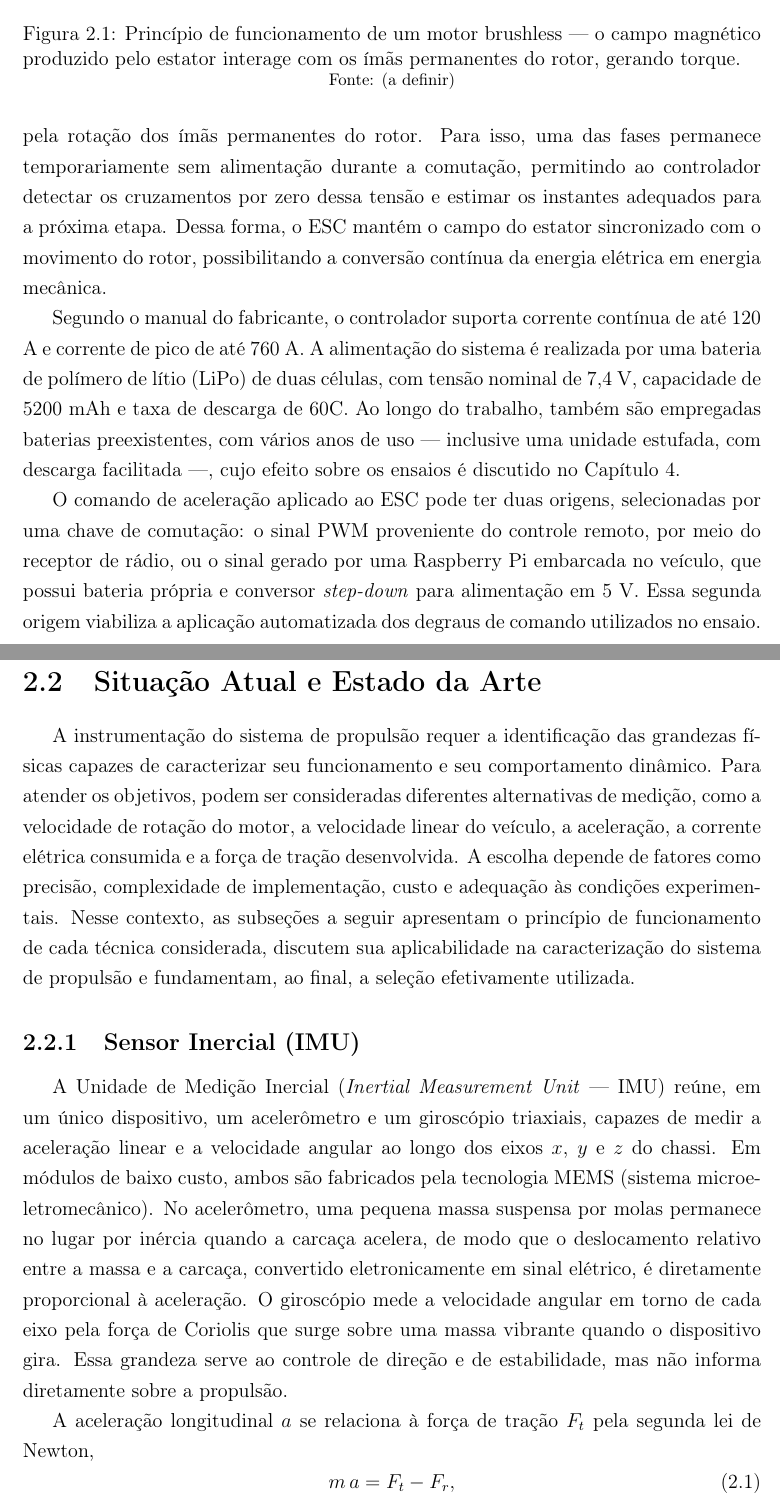
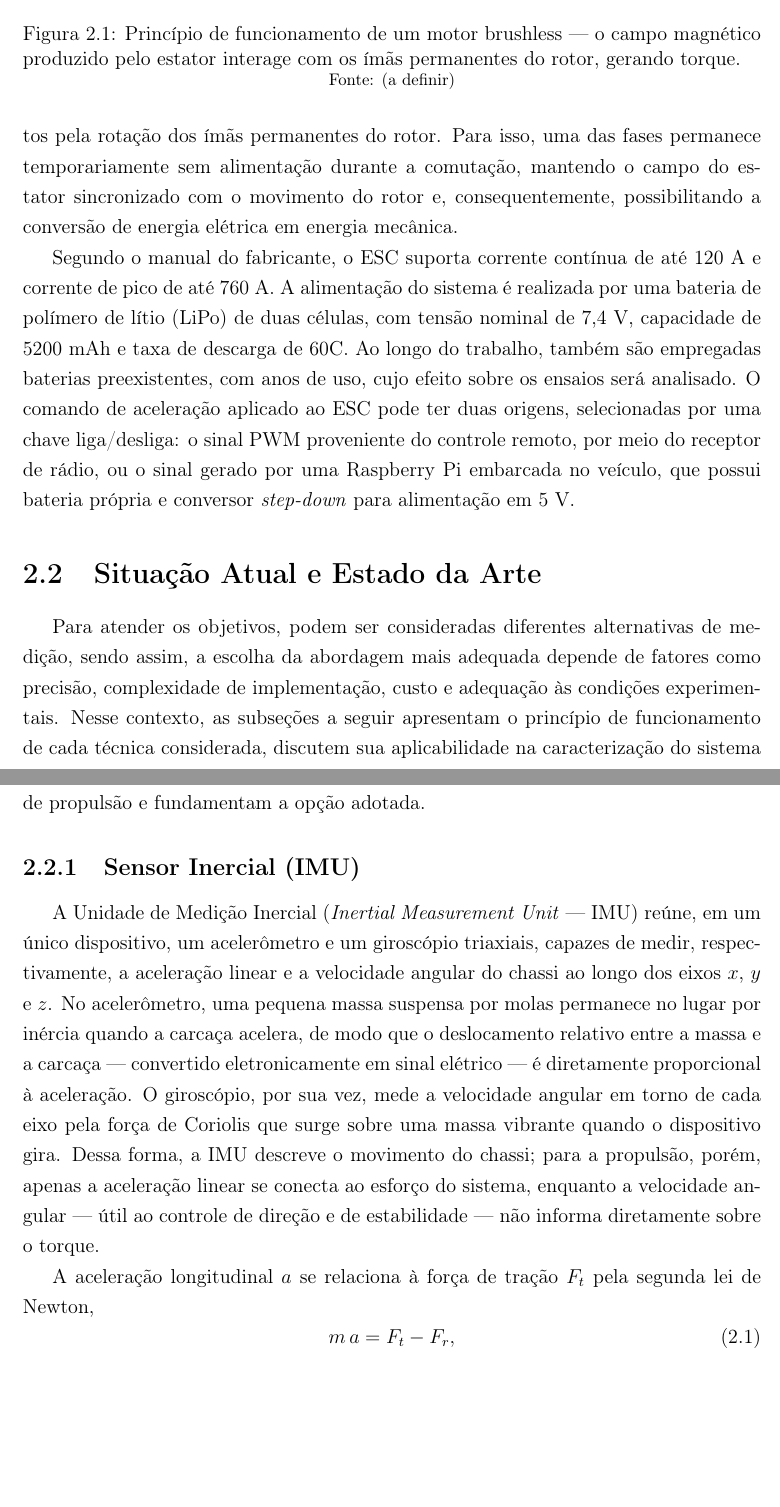
Before and after one commit to kksilva/PFC, a LaTeX book (monografia/Monografia.tex, which reads monografia/DescricaoProcesso/DescricaoProcesso.tex): two parts of pages 14 and 15 of 32 before the commit and two parts of pages 14 and 15 of 31 after it, joined at a grey line, cut so that both start at the same text, the shorter picture padded with empty space. Compiled offline with pdfLaTeX.

Commit message:
Cap2: melhoria do paragrafo de abertura da IMU (anafora, ponte)

```diff
--- a/monografia/DescricaoProcesso/DescricaoProcesso.tex
+++ b/monografia/DescricaoProcesso/DescricaoProcesso.tex
@@ -34,47 +34,41 @@ elétrica transferida da bateria para os enrolamentos do motor. Como o motor é
 posição a partir da força contraeletromotriz (\emph{back-EMF}) --- a tensão induzida nos enrolamentos pela rotação dos
 ímãs permanentes do rotor. Para isso, uma das fases permanece temporariamente sem alimentação durante a comutação,
-permitindo ao controlador detectar os cruzamentos por zero dessa tensão e estimar os instantes adequados para a
-próxima etapa. Dessa forma, o ESC mantém o campo do estator sincronizado com o movimento do rotor, possibilitando
-a conversão contínua da energia elétrica em energia mecânica.
+mantendo o campo do estator sincronizado com o movimento do rotor e, consequentemente, possibilitando a conversão
+de energia elétrica em energia mecânica.
 
-Segundo o manual do fabricante, o controlador suporta corrente contínua de até 120 A e corrente de pico de até 760 A.
+Segundo o manual do fabricante, o ESC suporta corrente
+contínua de até 120 A e corrente de pico de até 760 A.
 A alimentação do sistema é realizada por uma bateria de polímero de lítio (LiPo) de duas células, com tensão nominal de 7,4 V,
 capacidade de 5200 mAh e taxa de descarga de 60C. Ao longo do trabalho, também são empregadas baterias
-preexistentes, com vários anos de uso --- inclusive uma unidade estufada, com descarga facilitada ---,
-cujo efeito sobre os ensaios é discutido no Capítulo 4.
-
-O comando de aceleração aplicado ao ESC pode ter duas origens, selecionadas por uma chave de
-comutação: o sinal PWM proveniente do controle remoto, por meio do receptor de rádio, ou o sinal
+preexistentes, com anos de uso, cujo efeito sobre os ensaios será analisado. O comando de aceleração aplicado ao ESC pode ter duas origens, selecionadas por uma chave liga/desliga: o sinal
+PWM proveniente do controle remoto, por meio do receptor de rádio, ou o sinal
 gerado por uma Raspberry Pi embarcada no veículo, que possui bateria própria e conversor
-\emph{step-down} para alimentação em 5 V. Essa segunda origem viabiliza a aplicação automatizada
-dos degraus de comando utilizados no ensaio.
+\emph{step-down} para alimentação em 5 V.
 
 
 \section{Situação Atual e Estado da Arte}
 \label{sec:estadoarte}
 
-A instrumentação do sistema de propulsão requer a identificação das grandezas físicas capazes
-de caracterizar seu funcionamento e seu comportamento dinâmico. Para atender os objetivos, podem ser consideradas
-diferentes alternativas de medição, como a velocidade de rotação do motor, a velocidade linear do
-veículo, a aceleração, a corrente elétrica consumida e a força de tração desenvolvida. A escolha
-depende de fatores como precisão, complexidade de implementação, custo e adequação às condições experimentais.
+Para atender os objetivos, podem ser consideradas
+diferentes alternativas de medição, sendo assim, a escolha da abordagem mais adequada depende de fatores
+como precisão, complexidade de implementação, custo e adequação às condições experimentais.
 Nesse contexto, as subseções a seguir apresentam o princípio de funcionamento de cada técnica considerada,
-discutem sua aplicabilidade na caracterização do sistema de propulsão e fundamentam, ao final, a
-seleção efetivamente utilizada.
+discutem sua aplicabilidade na caracterização do sistema de propulsão e fundamentam a opção adotada.
 
 \subsection{Sensor Inercial (IMU)}
 \label{sec:imu}
 
 A Unidade de Medição Inercial (\emph{Inertial Measurement Unit} — IMU) reúne, em um único
-dispositivo, um acelerômetro e um giroscópio triaxiais, capazes de medir a aceleração linear e a
-velocidade angular ao longo dos eixos $x$, $y$ e $z$ do chassi. Em módulos de baixo custo, ambos
-são fabricados pela tecnologia MEMS (sistema microeletromecânico). No acelerômetro, uma pequena
-massa suspensa por molas permanece no lugar por inércia quando a carcaça acelera, de modo que o
-deslocamento relativo entre a massa e a carcaça, convertido eletronicamente em sinal elétrico, é
-diretamente proporcional à aceleração. O giroscópio mede a velocidade angular em torno de cada
-eixo pela força de Coriolis que surge sobre uma massa vibrante quando o dispositivo gira. Essa
-grandeza serve ao controle de direção e de estabilidade, mas não informa diretamente sobre a
-propulsão.
+dispositivo, um acelerômetro e um giroscópio triaxiais, capazes de medir, respectivamente, a
+aceleração linear e a velocidade angular do chassi ao longo dos eixos $x$, $y$ e $z$. No
+acelerômetro, uma pequena massa suspensa por molas permanece no lugar por inércia quando a
+carcaça acelera, de modo que o deslocamento relativo entre a massa e a carcaça --- convertido
+eletronicamente em sinal elétrico --- é diretamente proporcional à aceleração. O giroscópio, por
+sua vez, mede a velocidade angular em torno de cada eixo pela força de Coriolis que surge sobre
+uma massa vibrante quando o dispositivo gira. Dessa forma, a IMU descreve o movimento do chassi;
+para a propulsão, porém, apenas a aceleração linear se conecta ao esforço do sistema, enquanto a
+velocidade angular --- útil ao controle de direção e de estabilidade --- não informa diretamente
+sobre o torque.
 
 A aceleração longitudinal $a$ se relaciona à força de tração $F_t$ pela segunda lei de Newton,
 \begin{equation}\label{eq:newton}
```
Also changed, not shown: monografia/DescricaoProcesso/DescricaoProcesso.tex (2 more changed lines).
